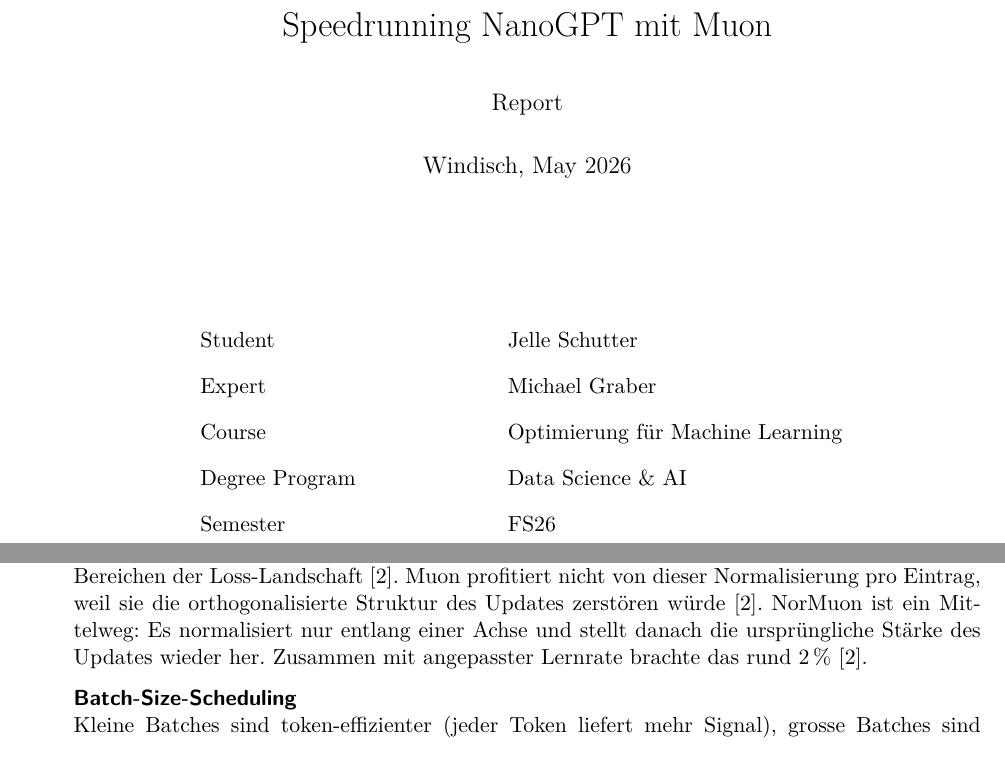
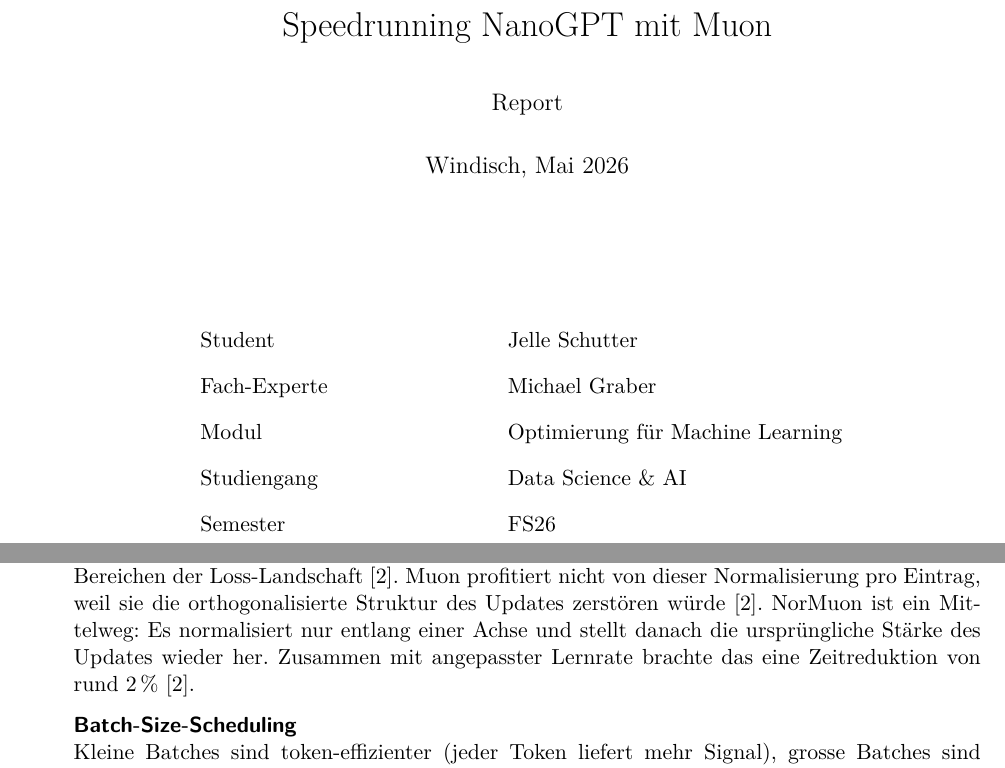
Before and after one commit to jelleschutter/oml, a LaTeX document (report/oml_report.tex, which reads report/sections/speedrunning.tex): two parts of pages 1 and 7 of 11 before the commit and two parts of pages 1 and 5 of 9 after it, joined at a grey line, cut so that both start at the same text. Compiled offline with pdfLaTeX.

Commit message:
small wording changes

```diff
--- a/report/oml_report.tex
+++ b/report/oml_report.tex
@@ -4,8 +4,8 @@
 %%%%% Logo: Hochschule HTU oder HSI, Sprache DE oder EN:
 % \newcommand{\logofilename}{FHNW_HTU_DE}
 %\newcommand{\logofilename}{FHNW_HTU_EN}
-% \newcommand{\logofilename}{FHNW_HSI_DE}
-\newcommand{\logofilename}{FHNW_HSI_EN}
+\newcommand{\logofilename}{FHNW_HSI_DE}
+% \newcommand{\logofilename}{FHNW_HSI_EN}
 %%%%%
 %%%%% Bibliographie entweder im IEEE- oder im APA-Stil:
 \usepackage[style=ieee,urldate=comp,backend=biber]{biblatex}
@@ -15,7 +15,7 @@
 
 \title{Speedrunning NanoGPT mit Muon}  %Project Title
 \author{Report}    %Document Type => Technical Report, ...
-\date{Windisch, May 2026}               %Place and Date
+\date{Windisch, Mai 2026}               %Place and Date
 
 \begin{document}
 
@@ -37,9 +37,9 @@
 \begin{center}
 \begin{tabular}{@{}p{5cm} l}
 Student                    &    Jelle Schutter\\[2ex]
-Expert                     &    Michael Graber\\[2ex]
-Course                     &    Optimierung für Machine Learning\\[2ex]
-Degree Program             &    Data Science \& AI \\[2ex]
+Fach-Experte               &    Michael Graber\\[2ex]
+Modul                      &    Optimierung für Machine Learning\\[2ex]
+Studiengang                &    Data Science \& AI \\[2ex]
 Semester                   &    FS26\\[2ex]
 \end{tabular}
 \end{center}
--- a/report/sections/speedrunning.tex
+++ b/report/sections/speedrunning.tex
@@ -37,7 +37,7 @@
 \paragraph{NorMuon (adaptives Muon)}
 Adam gibt jedem Parameter eine eigene Lernrate, indem es den Gradienten durch seine geschätzte Schwankung teilt. Das dämpft verrauschte Gradienten und bremst in stark gekrümmten Bereichen der Loss-Landschaft \cite{srivastava_muon_2024}.
 Muon profitiert nicht von dieser Normalisierung pro Eintrag, weil sie die orthogonalisierte Struktur des Updates zerstören würde \cite{srivastava_muon_2024}.
-NorMuon ist ein Mittelweg: Es normalisiert nur entlang einer Achse und stellt danach die ursprüngliche Stärke des Updates wieder her. Zusammen mit angepasster Lernrate brachte das rund 2\,\% \cite{srivastava_muon_2024}.
+NorMuon ist ein Mittelweg: Es normalisiert nur entlang einer Achse und stellt danach die ursprüngliche Stärke des Updates wieder her. Zusammen mit angepasster Lernrate brachte das eine Zeitreduktion von rund 2\,\% \cite{srivastava_muon_2024}.
 
 \paragraph{Batch-Size-Scheduling}
 Kleine Batches sind token-effizienter (jeder Token liefert mehr Signal), grosse Batches sind schneller pro Token, da die GPU über die Batch-Dimension parallelisiert \cite{srivastava_muon_2024}.
```
Also changed, not shown: README.md, report/oml_report.bbl, report/oml_report.pdf, report/oml_report.tex (8 more changed lines), report/sections/speedrunning.tex (4 more changed lines), 14 other files.
